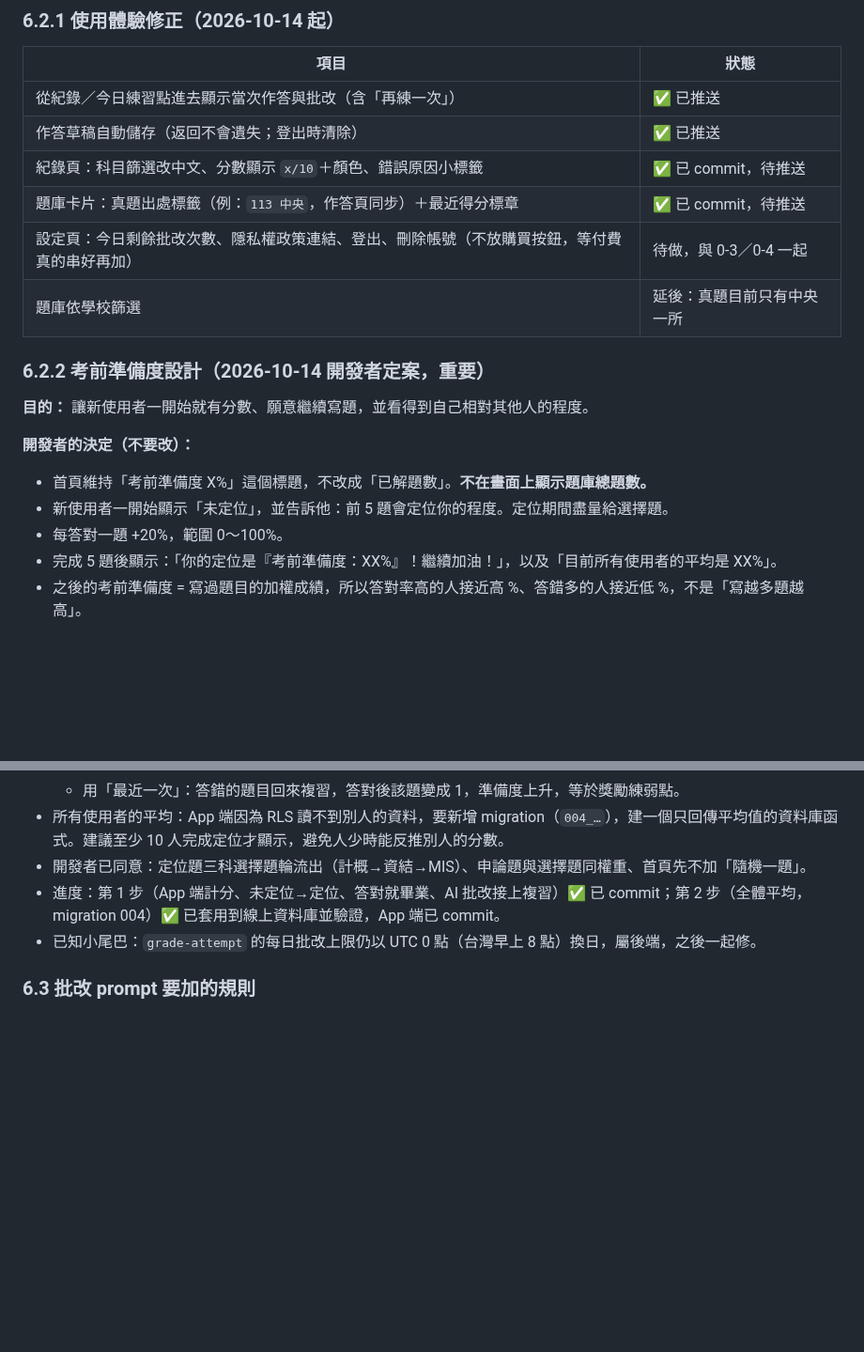
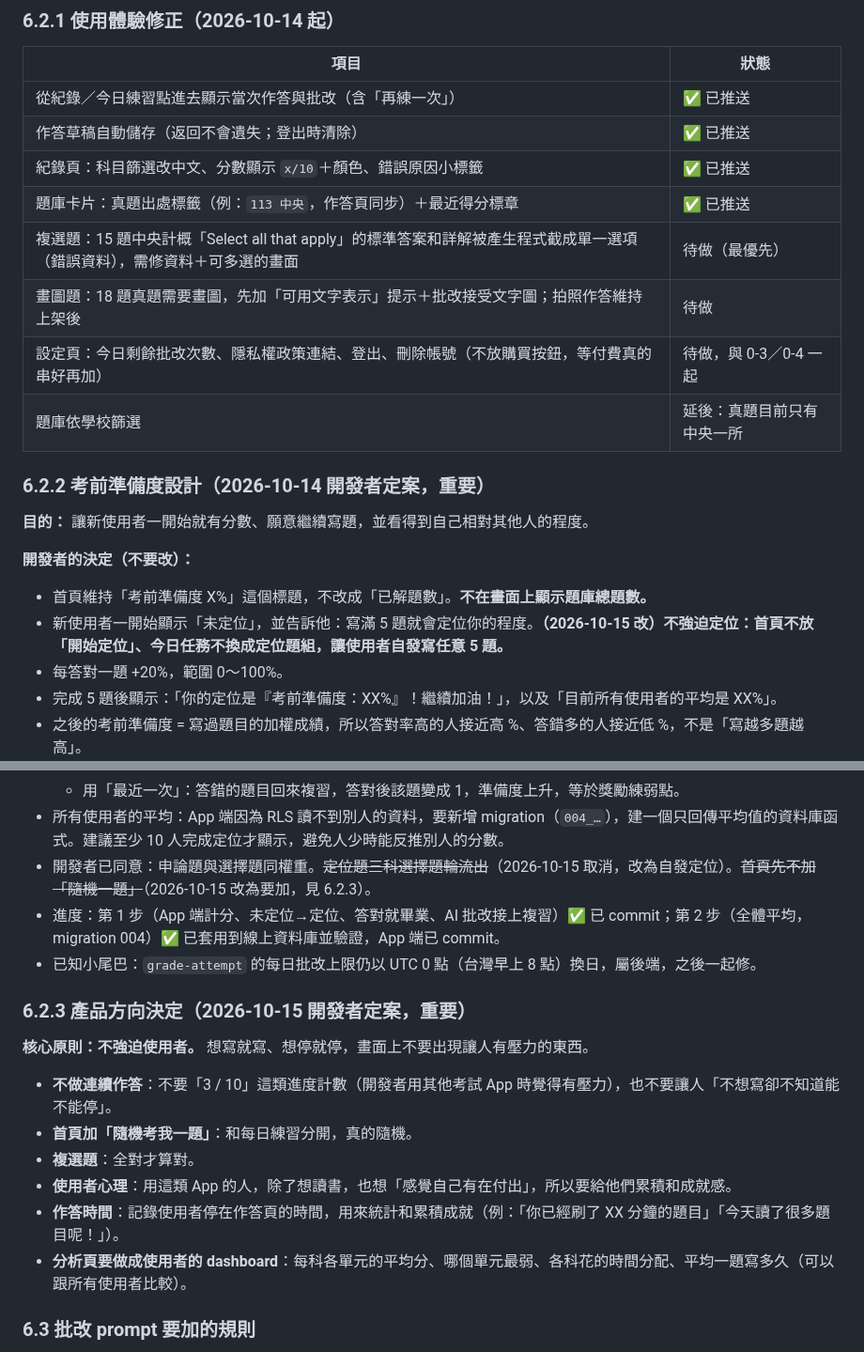
Before and after one commit to hakuhaku24/mis_quizzing, a Markdown page: CURRENT_STATUS.md, 2 parts joined by grey strips. Shown at 94% size. GitHub-like rendering; blank space fills up the shorter version.

Commit message:
docs: record no-pressure product decisions (no forced placement or streak counters, random question, study-time dashboard)
Co-Authored-By: Claude Opus 5.5 <noreply@anthropic.com>

```diff
--- a/CURRENT_STATUS.md
+++ b/CURRENT_STATUS.md
@@ -141,8 +141,10 @@ mis-grad-exam-coach/
 |---|---|
 | 從紀錄／今日練習點進去顯示當次作答與批改（含「再練一次」） | ✅ 已推送 |
 | 作答草稿自動儲存（返回不會遺失；登出時清除） | ✅ 已推送 |
-| 紀錄頁：科目篩選改中文、分數顯示 `x/10`＋顏色、錯誤原因小標籤 | ✅ 已 commit，待推送 |
-| 題庫卡片：真題出處標籤（例：`113 中央`，作答頁同步）＋最近得分標章 | ✅ 已 commit，待推送 |
+| 紀錄頁：科目篩選改中文、分數顯示 `x/10`＋顏色、錯誤原因小標籤 | ✅ 已推送 |
+| 題庫卡片：真題出處標籤（例：`113 中央`，作答頁同步）＋最近得分標章 | ✅ 已推送 |
+| 複選題：15 題中央計概「Select all that apply」的標準答案和詳解被產生程式截成單一選項（錯誤資料），需修資料＋可多選的畫面 | 待做（最優先） |
+| 畫圖題：18 題真題需要畫圖，先加「可用文字表示」提示＋批改接受文字圖；拍照作答維持上架後 | 待做 |
 | 設定頁：今日剩餘批改次數、隱私權政策連結、登出、刪除帳號（不放購買按鈕，等付費真的串好再加） | 待做，與 0-3／0-4 一起 |
 | 題庫依學校篩選 | 延後：真題目前只有中央一所 |
 
@@ -152,7 +154,7 @@ mis-grad-exam-coach/
 
 **開發者的決定（不要改）：**
 - 首頁維持「考前準備度 X%」這個標題，不改成「已解題數」。**不在畫面上顯示題庫總題數。**
-- 新使用者一開始顯示「未定位」，並告訴他：前 5 題會定位你的程度。定位期間盡量給選擇題。
+- 新使用者一開始顯示「未定位」，並告訴他：寫滿 5 題就會定位你的程度。**（2026-10-15 改）不強迫定位：首頁不放「開始定位」、今日任務不換成定位題組，讓使用者自發寫任意 5 題。**
 - 每答對一題 +20%，範圍 0～100%。
 - 完成 5 題後顯示：「你的定位是『考前準備度：XX%』！繼續加油！」，以及「目前所有使用者的平均是 XX%」。
 - 之後的考前準備度 = 寫過題目的加權成績，所以答對率高的人接近高 %、答錯多的人接近低 %，不是「寫越多題越高」。
@@ -165,9 +167,20 @@ mis-grad-exam-coach/
   - 前 5 題都是選擇題時，這條公式剛好等於「每對一題 +20%」，所以不需要另一套定位邏輯。
   - 用「最近一次」：答錯的題目回來複習，答對後該題變成 1，準備度上升，等於獎勵練弱點。
 - 所有使用者的平均：App 端因為 RLS 讀不到別人的資料，要新增 migration（`004_…`），建一個只回傳平均值的資料庫函式。建議至少 10 人完成定位才顯示，避免人少時能反推別人的分數。
-- 開發者已同意：定位題三科選擇題輪流出（計概→資結→MIS）、申論題與選擇題同權重、首頁先不加「隨機一題」。
+- 開發者已同意：申論題與選擇題同權重。~~定位題三科選擇題輪流出~~（2026-10-15 取消，改為自發定位）。~~首頁先不加「隨機一題」~~（2026-10-15 改為要加，見 6.2.3）。
 - 進度：第 1 步（App 端計分、未定位→定位、答對就畢業、AI 批改接上複習）✅ 已 commit；第 2 步（全體平均，migration 004）✅ 已套用到線上資料庫並驗證，App 端已 commit。
 - 已知小尾巴：`grade-attempt` 的每日批改上限仍以 UTC 0 點（台灣早上 8 點）換日，屬後端，之後一起修。
+
+### 6.2.3 產品方向決定（2026-10-15 開發者定案，重要）
+
+**核心原則：不強迫使用者。** 想寫就寫、想停就停，畫面上不要出現讓人有壓力的東西。
+
+- **不做連續作答**：不要「3 / 10」這類進度計數（開發者用其他考試 App 時覺得有壓力），也不要讓人「不想寫卻不知道能不能停」。
+- **首頁加「隨機考我一題」**：和每日練習分開，真的隨機。
+- **複選題**：全對才算對。
+- **使用者心理**：用這類 App 的人，除了想讀書，也想「感覺自己有在付出」，所以要給他們累積和成就感。
+- **作答時間**：記錄使用者停在作答頁的時間，用來統計和累積成就（例：「你已經刷了 XX 分鐘的題目」「今天讀了很多題目呢！」）。
+- **分析頁要做成使用者的 dashboard**：每科各單元的平均分、哪個單元最弱、各科花的時間分配、平均一題寫多久（可以跟所有使用者比較）。
 
 ### 6.3 批改 prompt 要加的規則
 
```
